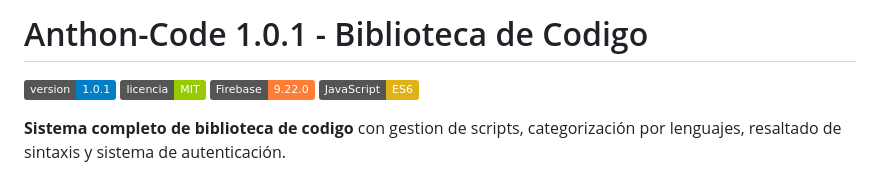
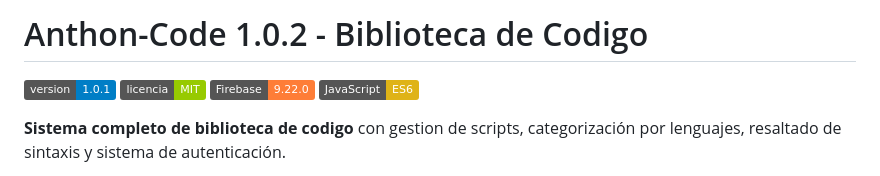
Before and after one commit to hydrastudiocode/Anthon-Code-1.0.2, a Markdown page: README.md, the part around the change. Drawn GitHub-style; badges without logos.

Commit message:
Bump version to 1.0.2 in README
Updated version number and badge in README.

```diff
--- a/README.md
+++ b/README.md
@@ -1,4 +1,4 @@
-# Anthon-Code 1.0.1 - Biblioteca de Codigo
+# Anthon-Code 1.0.2 - Biblioteca de Codigo
 
 ![Version](https://img.shields.io/badge/version-1.0.1-blue)
 ![Licencia](https://img.shields.io/badge/licencia-MIT-green)
```
